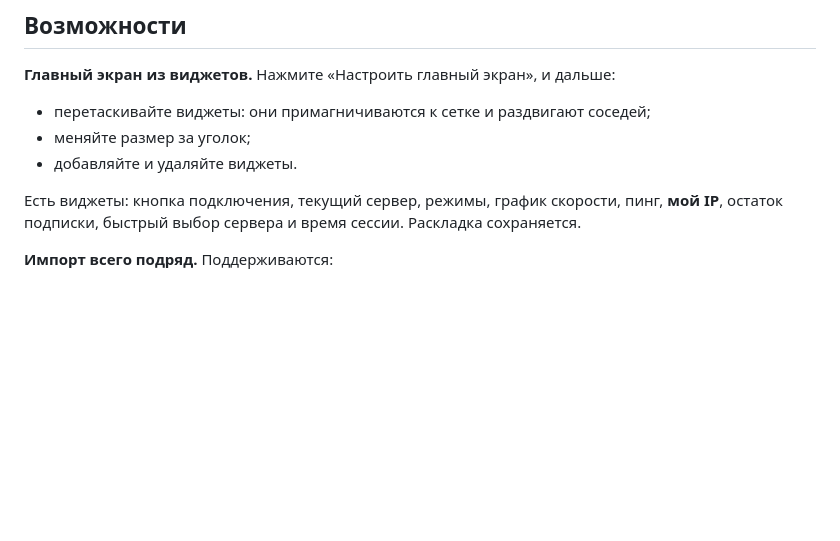
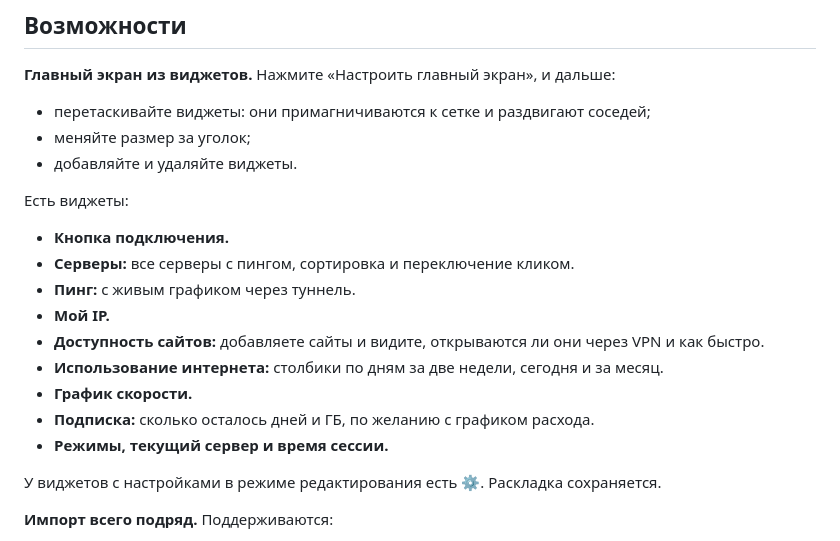
Before and after one commit to alexkonstich-byte/uplinx, a Markdown page: README.ru.md, the part around one of its changes. Rendered like a GitHub page; blank space fills up the shorter version.

```diff
--- a/README.ru.md
+++ b/README.ru.md
@@ -30,7 +33,18 @@
 - меняйте размер за уголок;
 - добавляйте и удаляйте виджеты.
 
-Есть виджеты: кнопка подключения, текущий сервер, режимы, график скорости, пинг, **мой IP**, остаток подписки, быстрый выбор сервера и время сессии. Раскладка сохраняется.
+Есть виджеты:
+- **Кнопка подключения.**
+- **Серверы:** все серверы с пингом, сортировка и переключение кликом.
+- **Пинг:** с живым графиком через туннель.
+- **Мой IP.**
+- **Доступность сайтов:** добавляете сайты и видите, открываются ли они через VPN и как быстро.
+- **Использование интернета:** столбики по дням за две недели, сегодня и за месяц.
+- **График скорости.**
+- **Подписка:** сколько осталось дней и ГБ, по желанию с графиком расхода.
+- **Режимы, текущий сервер и время сессии.**
+
+У виджетов с настройками в режиме редактирования есть ⚙. Раскладка сохраняется.
 
 **Импорт всего подряд.** Поддерживаются:
 - ссылки `vless://`, `vmess://`, `trojan://`, `ss://`, `socks://`, `http(s)://`, `hy2://` / `hysteria2://`, `wireguard://`;
```
Also changed, not shown: other parts of README.ru.md (+3 -0 lines), README.md (+15 -1 lines), RELEASE_NOTES.md (+11 -20 lines), docs/screenshots/home-dark.png, docs/screenshots/home-edit.png, docs/screenshots/home-light.png, docs/screenshots/home-widgets.png (added), 8 other files.
